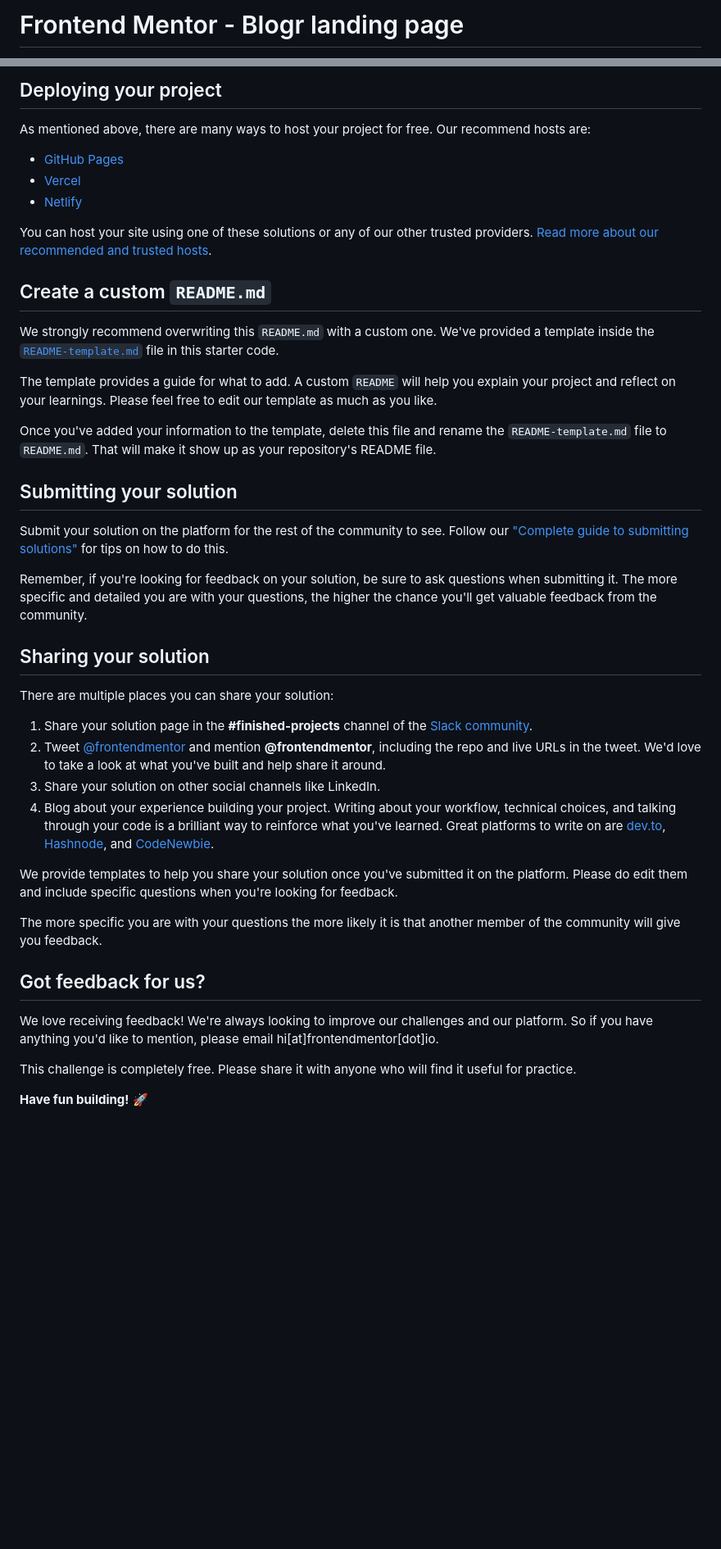
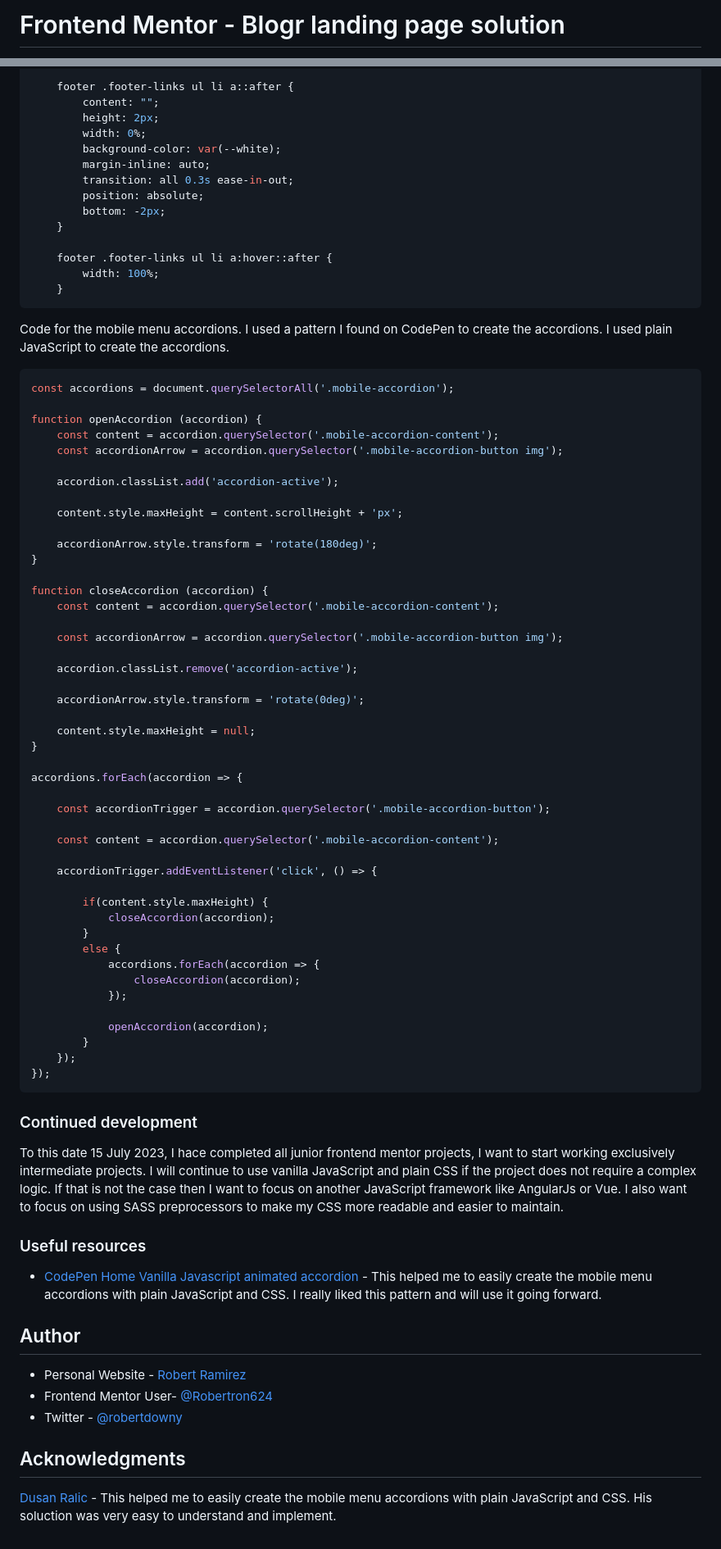
Before and after one commit to Robertron624/blogr-landing-page, a Markdown page: README.md, 2 parts joined by grey strips. Shown: that part at 82% size. Drawn GitHub-style; blank space fills up the shorter version.

Commit message:
added real README

````diff
--- a/README.md
+++ b/README.md
@@ -1,2 +1,2 @@
-# Frontend Mentor - Blogr landing page
+# Frontend Mentor - Blogr landing page solution
 
@@ -48,45 +60,82 @@ Feel free to use any workflow that you feel comfortable with. Below is a suggest
 
-## Deploying your project
+    footer .footer-links ul li a::after {
+        content: "";
+        height: 2px;
+        width: 0%;
+        background-color: var(--white);
+        margin-inline: auto;
+        transition: all 0.3s ease-in-out;
+        position: absolute;
+        bottom: -2px;
+    }
 
-As mentioned above, there are many ways to host your project for free. Our recommend hosts are:
+    footer .footer-links ul li a:hover::after {
+        width: 100%;
+    }
+```
 
-- [GitHub Pages](https://pages.github.com/)
-- [Vercel](https://vercel.com/)
-- [Netlify](https://www.netlify.com/)
+Code for the mobile menu accordions. I used a pattern I found on CodePen to create the accordions. I used plain JavaScript to create the accordions.
+```js
+const accordions = document.querySelectorAll('.mobile-accordion');
 
-You can host your site using one of these solutions or any of our other trusted providers. [Read more about our recommended and trusted hosts](https://medium.com/frontend-mentor/frontend-mentor-trusted-hosting-providers-bf000dfebe).
+function openAccordion (accordion) {
+    const content = accordion.querySelector('.mobile-accordion-content');
+    const accordionArrow = accordion.querySelector('.mobile-accordion-button img');
 
-## Create a custom `README.md`
+    accordion.classList.add('accordion-active');
 
-We strongly recommend overwriting this `README.md` with a custom one. We've provided a template inside the [`README-template.md`](./README-template.md) file in this starter code.
+    content.style.maxHeight = content.scrollHeight + 'px';
 
-The template provides a guide for what to add. A custom `README` will help you explain your project and reflect on your learnings. Please feel free to edit our template as much as you like.
+    accordionArrow.style.transform = 'rotate(180deg)';
+}
 
-Once you've added your information to the template, delete this file and rename the `README-template.md` file to `README.md`. That will make it show up as your repository's README file.
+function closeAccordion (accordion) {
+    const content = accordion.querySelector('.mobile-accordion-content');
 
-## Submitting your solution
+    const accordionArrow = accordion.querySelector('.mobile-accordion-button img');
 
-Submit your solution on the platform for the rest of the community to see. Follow our ["Complete guide to submitting solutions"](https://medium.com/frontend-mentor/a-complete-guide-to-submitting-solutions-on-frontend-mentor-ac6384162248) for tips on how to do this.
+    accordion.classList.remove('accordion-active');
 
-Remember, if you're looking for feedback on your solution, be sure to ask questions when submitting it. The more specific and detailed you are with your questions, the higher the chance you'll get valuable feedback from the community.
+    accordionArrow.style.transform = 'rotate(0deg)';
 
-## Sharing your solution
+    content.style.maxHeight = null;
+}
 
-There are multiple places you can share your solution:
+accordions.forEach(accordion => {
 
-1. Share your solution page in the **#finished-projects** channel of the [Slack community](https://www.frontendmentor.io/slack).
-2. Tweet [@frontendmentor](https://twitter.com/frontendmentor) and mention **@frontendmentor**, including the repo and live URLs in the tweet. We'd love to take a look at what you've built and help share it around.
-3. Share your solution on other social channels like LinkedIn.
-4. Blog about your experience building your project. Writing about your workflow, technical choices, and talking through your code is a brilliant way to reinforce what you've learned. Great platforms to write on are [dev.to](https://dev.to/), [Hashnode](https://hashnode.com/), and [CodeNewbie](https://community.codenewbie.org/).
+    const accordionTrigger = accordion.querySelector('.mobile-accordion-button');
 
-We provide templates to help you share your solution once you've submitted it on the platform. Please do edit them and include specific questions when you're looking for feedback.
+    const content = accordion.querySelector('.mobile-accordion-content');
 
-The more specific you are with your questions the more likely it is that another member of the community will give you feedback.
+    accordionTrigger.addEventListener('click', () => {
 
-## Got feedback for us?
+        if(content.style.maxHeight) {
+            closeAccordion(accordion);
+        }
+        else {
+            accordions.forEach(accordion => {
+                closeAccordion(accordion);
+            });
 
-We love receiving feedback! We're always looking to improve our challenges and our platform. So if you have anything you'd like to mention, please email hi[at]frontendmentor[dot]io.
+            openAccordion(accordion);
+        }
+    });
+});
+```
+### Continued development
 
-This challenge is completely free. Please share it with anyone who will find it useful for practice.
+To this date 15 July 2023, I hace completed all junior frontend mentor projects, I want to start working exclusively intermediate projects. I will continue to use vanilla JavaScript and plain CSS if the project does not require a complex logic. If that is not the case then I want to focus on another JavaScript framework like AngularJs or Vue. I also want to focus on using SASS preprocessors to make my CSS more readable and easier to maintain.
 
-**Have fun building!** 🚀
+### Useful resources
+
+- [CodePen Home Vanilla Javascript animated accordion](https://codepen.io/dusanralic/pen/PoqGKLM) - This helped me to easily create the mobile menu accordions with plain JavaScript and CSS. I really liked this pattern and will use it going forward.
+
+## Author
+
+- Personal Website - [Robert Ramirez](https://robert-ramirez.netlify.app)
+- Frontend Mentor User- [@Robertron624](https://www.frontendmentor.io/profile/Robertron624)
+- Twitter - [@robertdowny](https://www.twitter.com/robertdowny)
+
+## Acknowledgments
+
+[Dusan Ralic](https://codepen.io/dusanralic/pen/PoqGKLM) - This helped me to easily create the mobile menu accordions with plain JavaScript and CSS. His soluction was very easy to understand and implement.
````
Also changed, not shown: other parts of README.md (+39 -27 lines), README-template.md (deleted, +0 -94 lines), screenshot.png (added), 1 other file.
